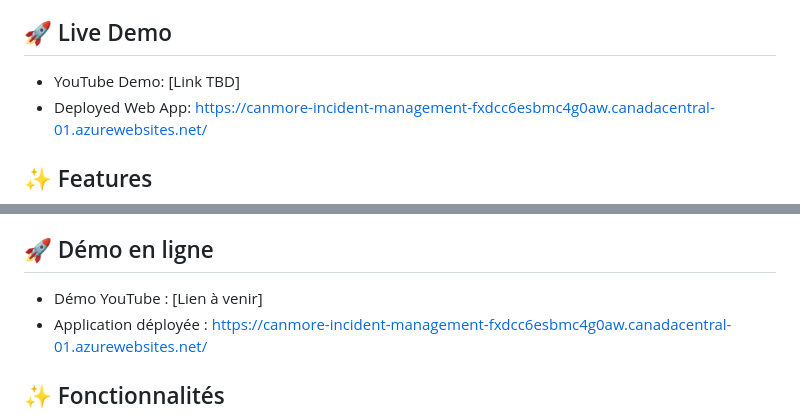
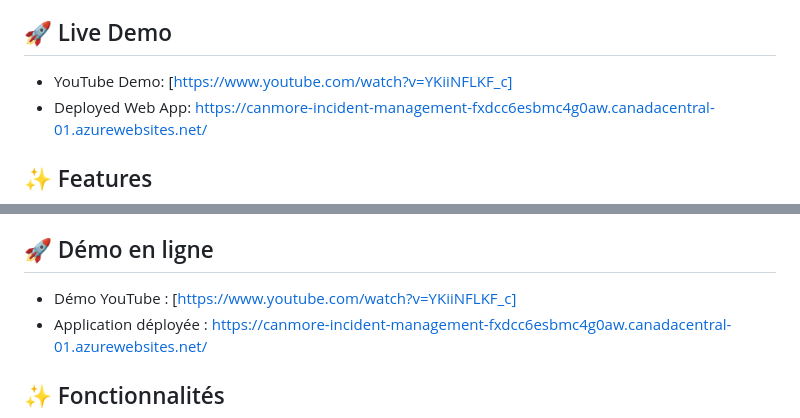
Before and after one commit to moyamelissa/Canmore_Incident_Management, a Markdown page: README.md, 2 parts joined by grey strips. Rendered like a GitHub page.

Commit message:
Update YouTube demo link in README.md

```diff
--- a/README.md
+++ b/README.md
@@ -12,7 +12,7 @@ Canmore Incident Management is a web-based incident reporting and tracking appli
 
 ## 🚀 Live Demo
 
-- YouTube Demo: [Link TBD]
+- YouTube Demo: [https://www.youtube.com/watch?v=YKiiNFLKF_c]
 - Deployed Web App: [https://canmore-incident-management-fxdcc6esbmc4g0aw.canadacentral-01.azurewebsites.net/](https://canmore-incident-management-fxdcc6esbmc4g0aw.canadacentral-01.azurewebsites.net/)
 
 ## ✨ Features
@@ -178,7 +178,7 @@ Canmore Incident Management est une application web de signalement et de suivi d
 
 ## 🚀 Démo en ligne
 
-- Démo YouTube : [Lien à venir]
+- Démo YouTube : [https://www.youtube.com/watch?v=YKiiNFLKF_c]
 - Application déployée : [https://canmore-incident-management-fxdcc6esbmc4g0aw.canadacentral-01.azurewebsites.net/](https://canmore-incident-management-fxdcc6esbmc4g0aw.canadacentral-01.azurewebsites.net/)
 
 ## ✨ Fonctionnalités
```
